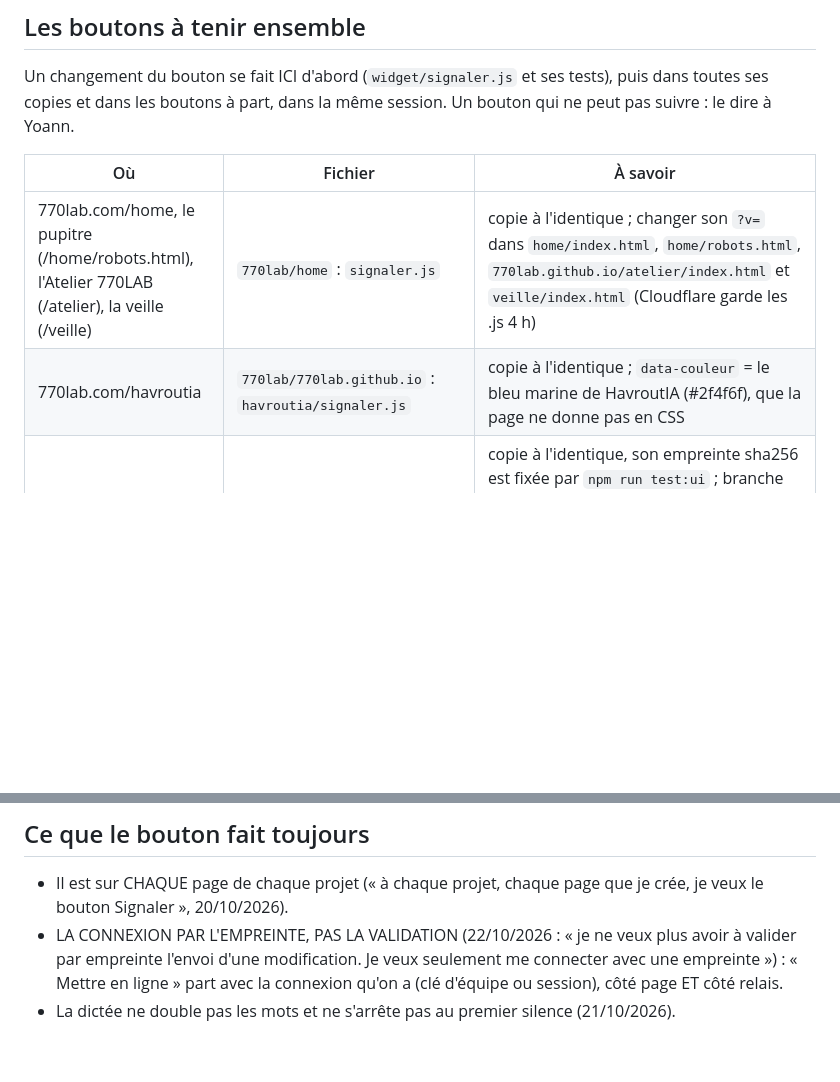
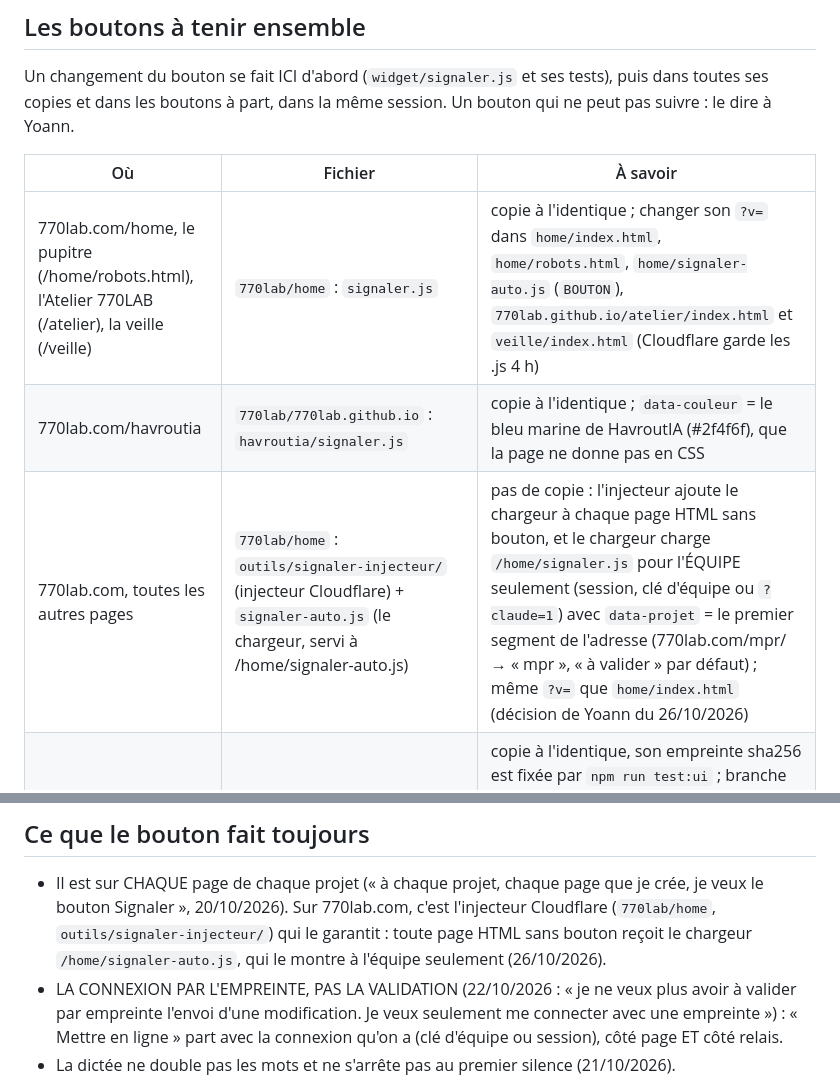
Before and after one commit to 770lab/bouton-signaler, a Markdown page: CLAUDE.md, 2 parts joined by grey strips. Rendered like a GitHub page; blank space fills up the shorter version.

Commit message:
CLAUDE.md : le bouton sur toutes les pages de 770lab.com (injecteur + chargeur)
- « Les boutons à tenir ensemble » : une ligne « 770lab.com, toutes les autres pages » (injecteur
  Cloudflare de 770lab/home outils/signaler-injecteur + chargeur /home/signaler-auto.js, équipe
  seulement, projet = premier segment de l'adresse, data-projet) ; le ?v= de signaler-auto.js
  s'ajoute à la liste à changer avec le bouton.
- « Il est sur CHAQUE page » : sur 770lab.com, c'est l'injecteur qui le garantit.

Co-Authored-By: Claude Opus 5.5 <noreply@anthropic.com>

```diff
--- a/CLAUDE.md
+++ b/CLAUDE.md
@@ -40,8 +40,9 @@ part, dans la même session. Un bouton qui ne peut pas suivre : le dire à Yoann
 
 | Où | Fichier | À savoir |
 |---|---|---|
-| 770lab.com/home, le pupitre (/home/robots.html), l'Atelier 770LAB (/atelier), la veille (/veille) | `770lab/home` : `signaler.js` | copie à l'identique ; changer son `?v=` dans `home/index.html`, `home/robots.html`, `770lab.github.io/atelier/index.html` et `veille/index.html` (Cloudflare garde les .js 4 h) |
+| 770lab.com/home, le pupitre (/home/robots.html), l'Atelier 770LAB (/atelier), la veille (/veille) | `770lab/home` : `signaler.js` | copie à l'identique ; changer son `?v=` dans `home/index.html`, `home/robots.html`, `home/signaler-auto.js` (`BOUTON`), `770lab.github.io/atelier/index.html` et `veille/index.html` (Cloudflare garde les .js 4 h) |
 | 770lab.com/havroutia | `770lab/770lab.github.io` : `havroutia/signaler.js` | copie à l'identique ; `data-couleur` = le bleu marine de HavroutIA (#2f4f6f), que la page ne donne pas en CSS |
+| 770lab.com, toutes les autres pages | `770lab/home` : `outils/signaler-injecteur/` (injecteur Cloudflare) + `signaler-auto.js` (le chargeur, servi à /home/signaler-auto.js) | pas de copie : l'injecteur ajoute le chargeur à chaque page HTML sans bouton, et le chargeur charge `/home/signaler.js` pour l'ÉQUIPE seulement (session, clé d'équipe ou `?claude=1`) avec `data-projet` = le premier segment de l'adresse (770lab.com/mpr/ → « mpr », « à valider » par défaut) ; même `?v=` que `home/index.html` (décision de Yoann du 26/10/2026) |
 | avinou-malkenou.web.app | `770lab/avinou-malkenou` : `app/js/signaler/signaler.js` | copie à l'identique, son empreinte sha256 est fixée par `npm run test:ui` ; branche `am/…`, jamais `main`, mise en ligne par le propriétaire ; `data-couleur="#ffffff"` (le blanc de son bouton principal : sa charte n'a pas de couleur vive pour un envoi) ; `app/css/am.css` ne touche plus la fenêtre |
 | CRM gescom, Atelier de gestion | `770lab/gescom` : `docs/retour.js`, `docs/atelier.html` | bouton à part (Firestore, routine du CRM), même fenêtre |
 | crm-lav (simulateur, devis) | `770lab/crm-lav` : `signaler.js` | bouton à part (porte `signalerLav` de gescom), même fenêtre |
@@ -50,6 +51,8 @@ part, dans la même session. Un bouton qui ne peut pas suivre : le dire à Yoann
 ## Ce que le bouton fait toujours
 
 - Il est sur CHAQUE page de chaque projet (« à chaque projet, chaque page que je crée, je veux le bouton Signaler », 20/10/2026).
+  Sur 770lab.com, c'est l'injecteur Cloudflare (`770lab/home`, `outils/signaler-injecteur/`) qui le garantit : toute page HTML
+  sans bouton reçoit le chargeur `/home/signaler-auto.js`, qui le montre à l'équipe seulement (26/10/2026).
 - LA CONNEXION PAR L'EMPREINTE, PAS LA VALIDATION (22/10/2026 : « je ne veux plus avoir à valider par empreinte l'envoi d'une
   modification. Je veux seulement me connecter avec une empreinte ») : « Mettre en ligne » part avec la connexion qu'on a (clé
   d'équipe ou session), côté page ET côté relais.
```
